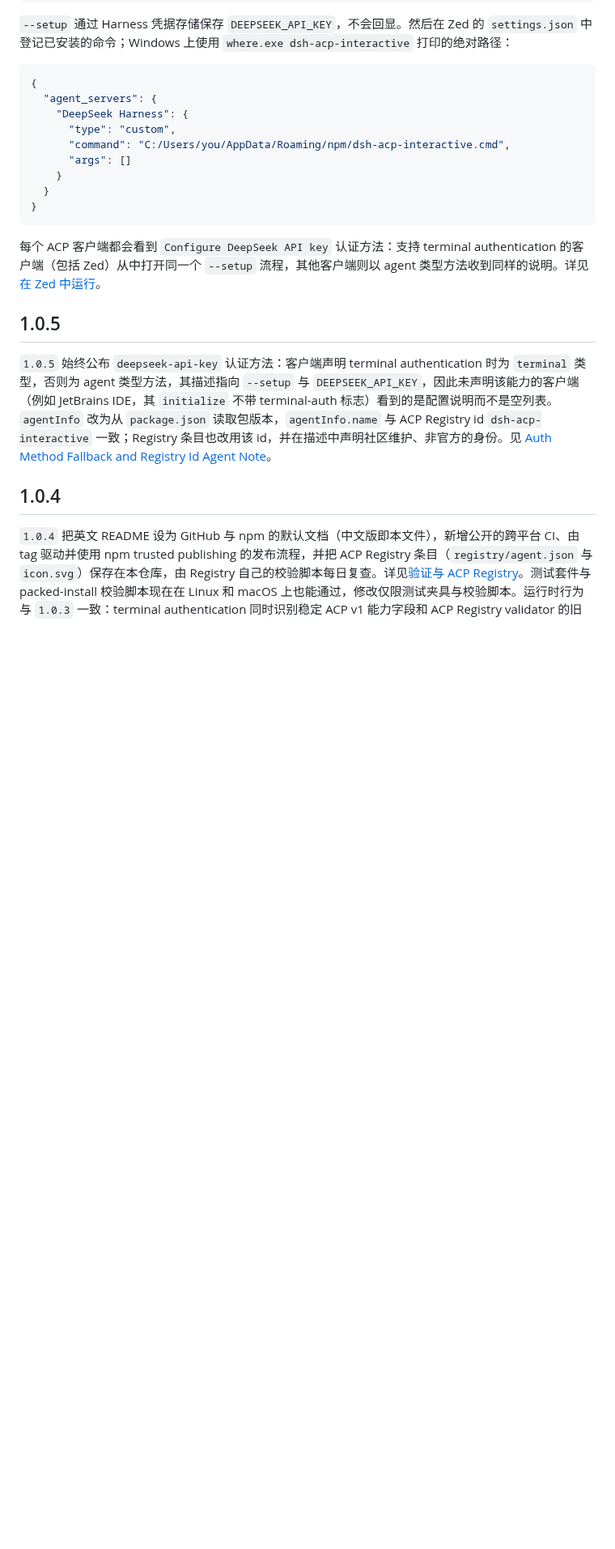
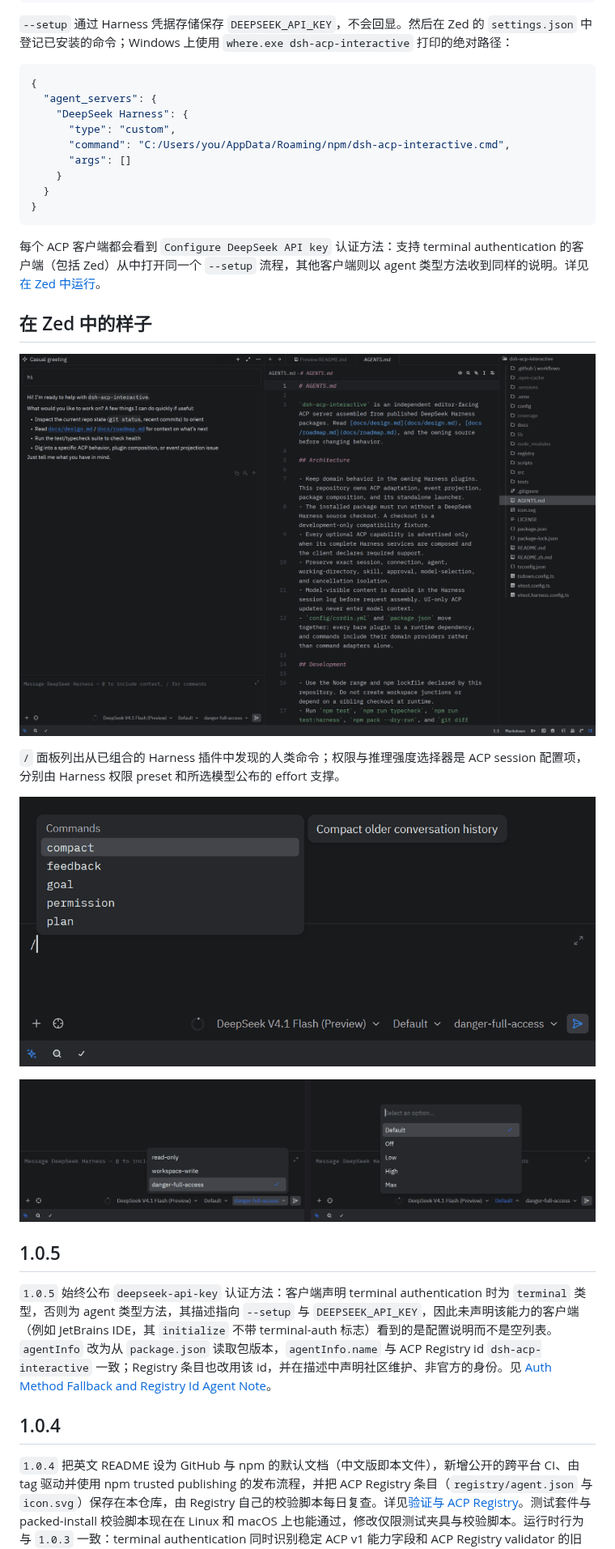
Before and after one commit to ClickPM/dsh-acp-interactive, a Markdown page: README.zh.md, the part around the change. Shown at 81% size. Rendered like a GitHub page; pictures changed too: assets/zed-commands.png (added), assets/zed-controls.png (added), assets/zed-overview.png (added); blank space fills up the shorter version.

````diff
--- a/README.zh.md
+++ b/README.zh.md
@@ -35,6 +35,16 @@ dsh-acp-interactive --setup
 ```
 
 每个 ACP 客户端都会看到 `Configure DeepSeek API key` 认证方法：支持 terminal authentication 的客户端（包括 Zed）从中打开同一个 `--setup` 流程，其他客户端则以 agent 类型方法收到同样的说明。详见[在 Zed 中运行](#在-zed-中运行)。
+
+## 在 Zed 中的样子
+
+![Zed agent 面板中运行 DeepSeek Harness Interactive，旁边是编辑器，输入框底部有模型、推理强度和权限选择器](assets/zed-overview.png)
+
+`/` 面板列出从已组合的 Harness 插件中发现的人类命令；权限与推理强度选择器是 ACP session 配置项，分别由 Harness 权限 preset 和所选模型公布的 effort 支撑。
+
+![斜杠命令面板：compact、feedback、goal、permission、plan](assets/zed-commands.png)
+
+![权限 preset 选择器（read-only、workspace-write、danger-full-access）与推理强度选择器（Default、Off、Low、High、Max）](assets/zed-controls.png)
 
 ## 1.0.5
 
````
Also changed, not shown: README.md (+10 -0 lines).
